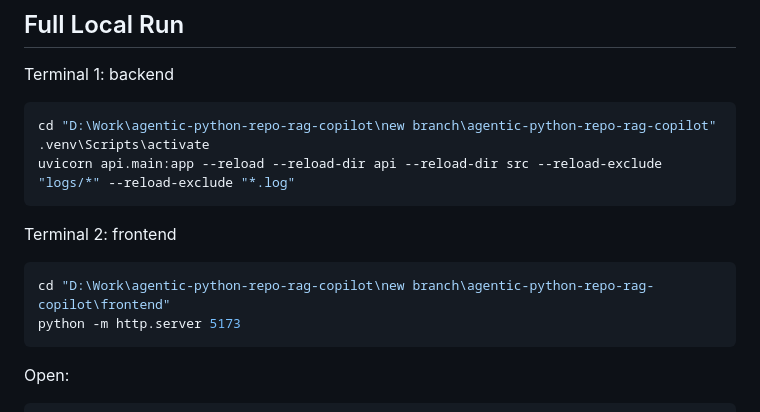
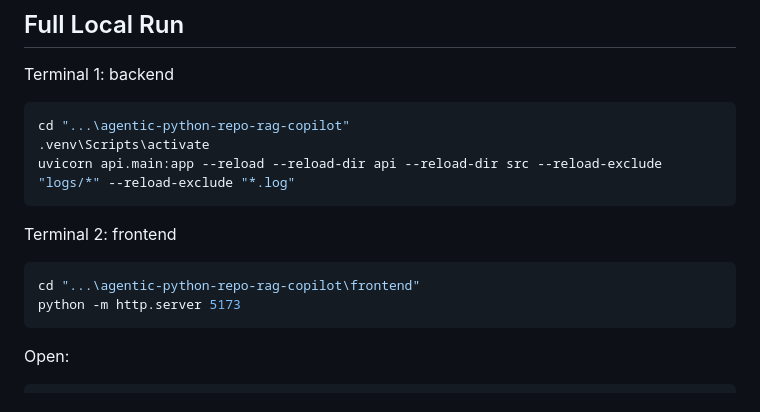
Before and after one commit to harilama05/agentic-python-repo-rag-copilot, a Markdown page: README.md, the part around the change. Drawn GitHub-style.

Commit message:
fix cd in readme

````diff
--- a/README.md
+++ b/README.md
@@ -599,7 +599,7 @@ This deletes old indexed data for that `repo_id`, scans current files, rebuilds
 Terminal 1: backend
 
 ```powershell
-cd "D:\Work\agentic-python-repo-rag-copilot\new branch\agentic-python-repo-rag-copilot"
+cd "...\agentic-python-repo-rag-copilot"
 .venv\Scripts\activate
 uvicorn api.main:app --reload --reload-dir api --reload-dir src --reload-exclude "logs/*" --reload-exclude "*.log"
 ```
@@ -607,7 +607,7 @@ uvicorn api.main:app --reload --reload-dir api --reload-dir src --reload-exclude
 Terminal 2: frontend
 
 ```powershell
-cd "D:\Work\agentic-python-repo-rag-copilot\new branch\agentic-python-repo-rag-copilot\frontend"
+cd "...\agentic-python-repo-rag-copilot\frontend"
 python -m http.server 5173
 ```
 
````
